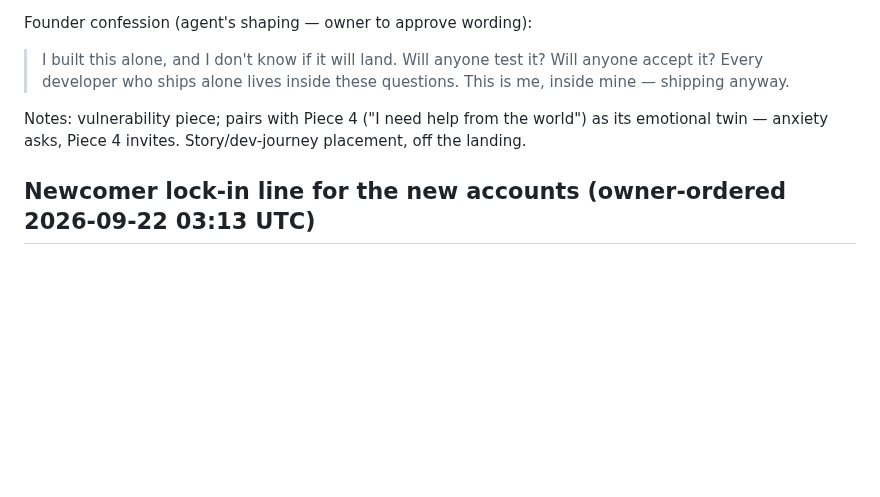
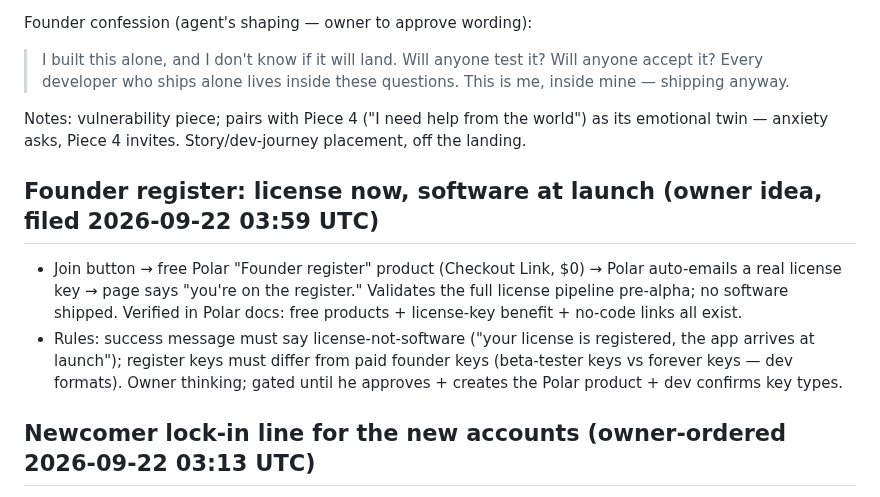
Before and after one commit to humbleangel/supEars_Official, a Markdown page: mkt/research/2026-09-22-0214-UTC-promo-qa-cloud-feedback.md, the part around the change. GitHub-like rendering; blank space fills up the shorter version.

Commit message:
research+tasks+log: founder-register license-now filed 2026-09-22 03:59 UTC

```diff
--- a/mkt/research/2026-09-22-0214-UTC-promo-qa-cloud-feedback.md
+++ b/mkt/research/2026-09-22-0214-UTC-promo-qa-cloud-feedback.md
@@ -54,6 +54,11 @@ Founder confession (agent's shaping — owner to approve wording):
 
 Notes: vulnerability piece; pairs with Piece 4 ("I need help from the world") as its emotional twin — anxiety asks, Piece 4 invites. Story/dev-journey placement, off the landing.
 
+## Founder register: license now, software at launch (owner idea, filed 2026-09-22 03:59 UTC)
+
+- Join button → free Polar "Founder register" product (Checkout Link, $0) → Polar auto-emails a real license key → page says "you're on the register." Validates the full license pipeline pre-alpha; no software shipped. Verified in Polar docs: free products + license-key benefit + no-code links all exist.
+- Rules: success message must say license-not-software ("your license is registered, the app arrives at launch"); register keys must differ from paid founder keys (beta-tester keys vs forever keys — dev formats). Owner thinking; gated until he approves + creates the Polar product + dev confirms key types.
+
 ## Newcomer lock-in line for the new accounts (owner-ordered 2026-09-22 03:13 UTC)
 
 Text to carry on the new channel/account pages (bios, descriptions) for people arriving in the migration:
```
Also changed, not shown: mkt/MARKETING_LOG.md (+4 -0 lines), mkt/TASKS.md (+1 -0 lines).
